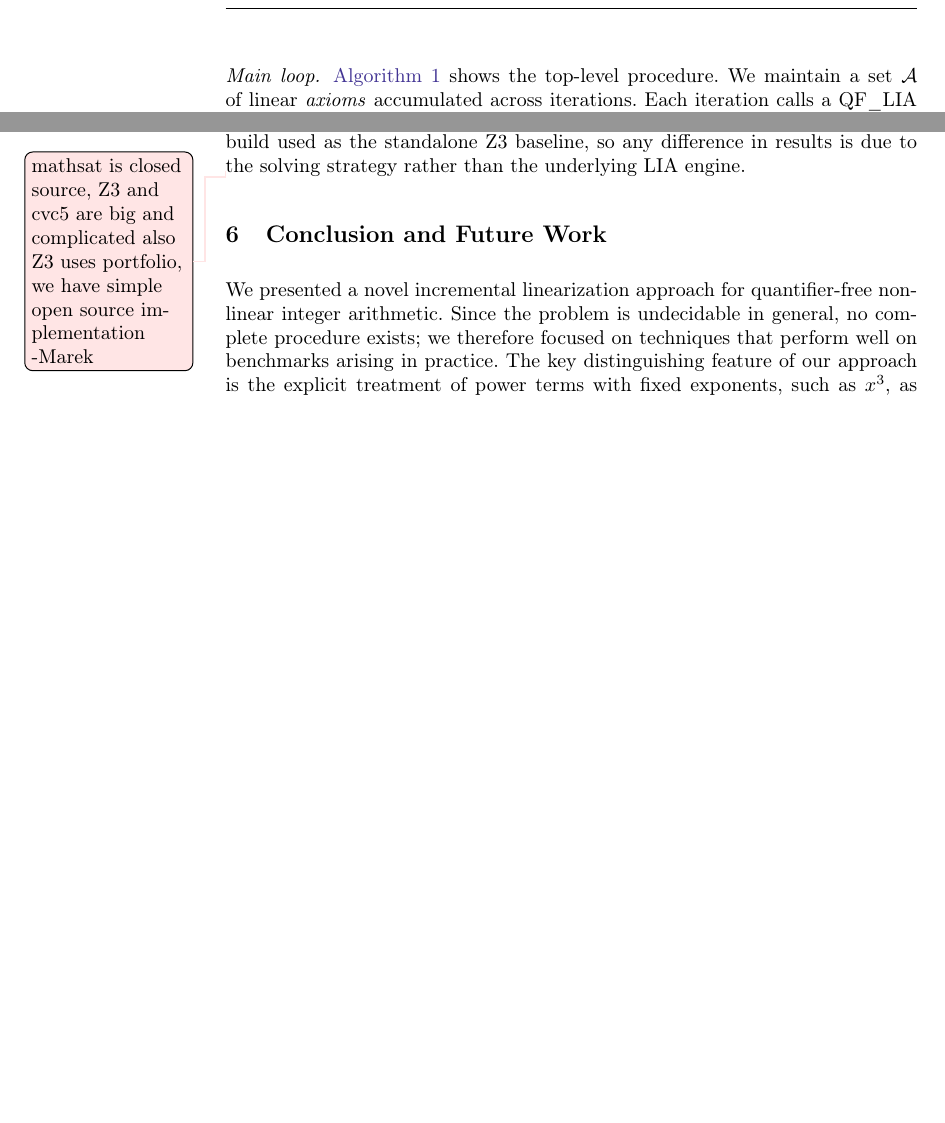
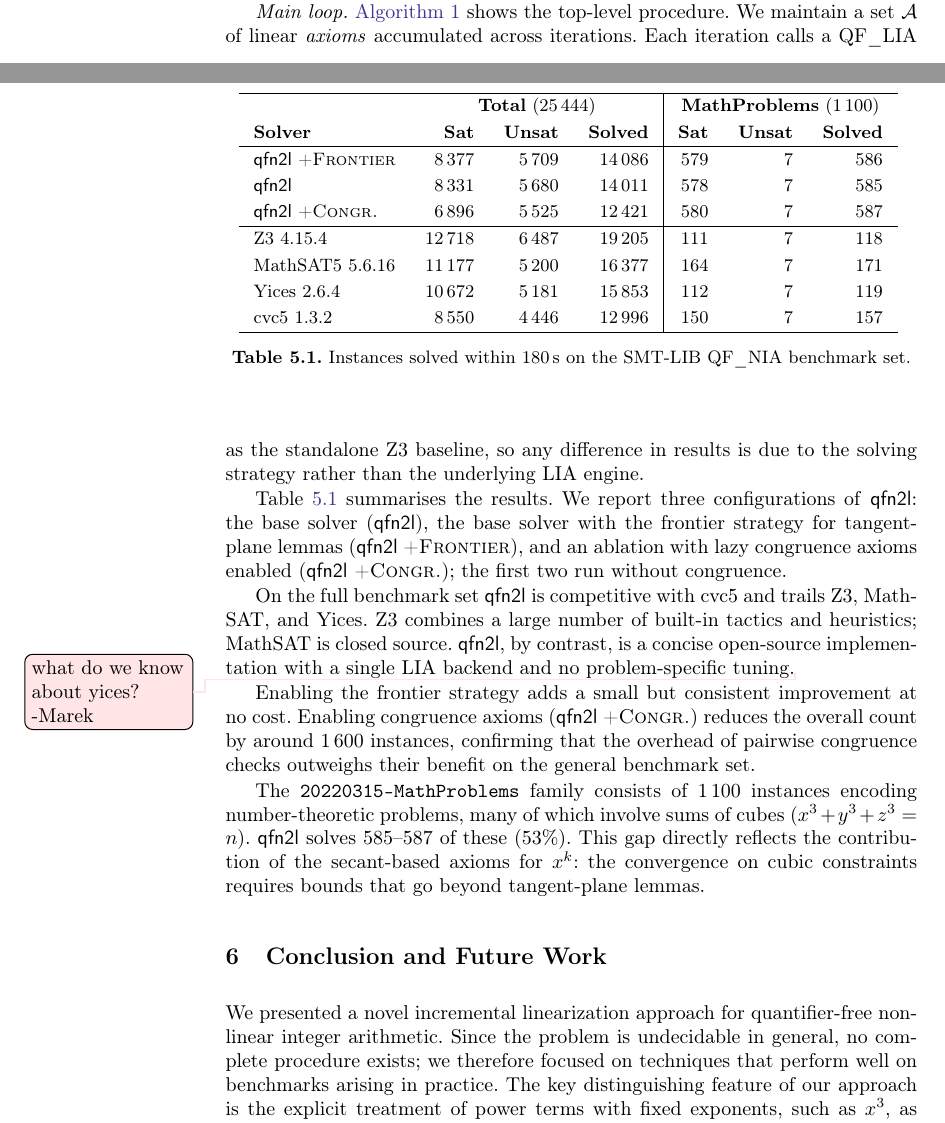
Before and after one commit to MarekDanco/qfn2l, a LaTeX thesis (paper/paper.tex, which reads paper/algorithm.tex, paper/experiments.tex, paper/tables/results.tex): two parts of pages 4 and 10 of 11 before the commit and two parts of pages 3 and 10 of 11 after it, joined at a grey line, cut so that both start at the same text, the shorter picture padded with empty space. Compiled offline with pdfLaTeX.

Commit message:
experiments update

```diff
--- a/paper/algorithm.tex
+++ b/paper/algorithm.tex
@@ -9,7 +9,7 @@ Equal subterms share the same pure.
 The result $\hat\varphi$ is a QF\_LIA formula over the original variables and
 the new pure constants.
 
-\paragraph{Main loop.}
+\emph{Main loop.}
 \Cref{alg:solve} shows the top-level procedure.
 We maintain a set $\mathcal{A}$ of linear \emph{axioms} accumulated across iterations.
 Each iteration calls a QF\_LIA solver on $\hat\varphi \land \bigwedge\mathcal{A}$.
--- a/paper/experiments.tex
+++ b/paper/experiments.tex
@@ -10,5 +9,26 @@ and Yices~2.6.4 on the QF\_NIA benchmark set from SMT-LIB~\cite{smtlib}.
 linked against the same Z3~4.15.4 build used as the standalone Z3 baseline,
 so any difference in results is due to the solving strategy rather than the underlying LIA engine.
 
-\marek{mathsat is closed source, Z3 and cvc5 are big and complicated also Z3 uses portfolio,
-we have simple open source implementation}
+Table~\ref{tab:results} summarises the results.
+We report three configurations of \solver: the base solver (\solver), the base solver with
+the frontier strategy for tangent-plane lemmas (\solver+\textsc{Frontier}), and an ablation
+with lazy congruence axioms enabled (\solver+\textsc{Congr.}); the first two run without
+congruence.
+
+\input{tables/results}
+
+On the full benchmark set \solver is competitive with cvc5 and trails Z3, MathSAT, and
+Yices. Z3 combines a large number of built-in tactics and heuristics; MathSAT is
+closed source. \solver, by contrast, is a concise open-source implementation with a
+single LIA backend and no problem-specific tuning.\marek{what do we know about yices?}
+
+Enabling the frontier strategy adds a small but consistent improvement at no cost.
+Enabling congruence axioms (\solver+\textsc{Congr.}) reduces the overall count by around
+1\,600 instances, confirming that the overhead of pairwise congruence checks outweighs
+their benefit on the general benchmark set.
+
+The \texttt{20220315-MathProblems} family consists of 1\,100 instances encoding number-theoretic
+problems, many of which involve sums of cubes ($x^3 + y^3 + z^3 = n$).
+\solver solves 585--587 of these (53\%). This gap directly reflects the contribution of the
+secant-based axioms for $x^k$: the convergence on cubic constraints requires bounds that go
+beyond tangent-plane lemmas.
--- /dev/null
+++ b/paper/tables/results.tex
@@ -0,0 +1,22 @@
+\begin{table}[t]
+	\centering
+	\setlength{\tabcolsep}{0.8em}
+	\renewcommand{\arraystretch}{1.2}
+	\begin{tabular}{lrrr|rrr}
+		\hline
+		                          & \multicolumn{3}{c|}{\textbf{Total} (25\,444)} & \multicolumn{3}{c}{\textbf{MathProblems} (1\,100)}                                                                     \\
+		\textbf{Solver}           & \textbf{Sat}                                  & \textbf{Unsat}                                     & \textbf{Solved} & \textbf{Sat} & \textbf{Unsat} & \textbf{Solved} \\
+		\hline
+		\solver+\textsc{Frontier} & 8\,377                                        & 5\,709                                             & 14\,086         & 579          & 7              & 586             \\
+		\solver                   & 8\,331                                        & 5\,680                                             & 14\,011         & 578          & 7              & 585             \\
+		\solver+\textsc{Congr.}   & 6\,896                                        & 5\,525                                             & 12\,421         & 580          & 7              & 587             \\
+		\hline
+		Z3~4.15.4                 & 12\,718                                       & 6\,487                                             & 19\,205         & 111          & 7              & 118             \\
+		MathSAT5~5.6.16           & 11\,177                                       & 5\,200                                             & 16\,377         & 164          & 7              & 171             \\
+		Yices~2.6.4               & 10\,672                                       & 5\,181                                             & 15\,853         & 112          & 7              & 119             \\
+		cvc5~1.3.2                & 8\,550                                        & 4\,446                                             & 12\,996         & 150          & 7              & 157             \\
+		\hline
+	\end{tabular}
+	\vspace{0.9em}
+	\caption{Instances solved within 180\,s on the SMT-LIB QF\_NIA benchmark set.\label{tab:results}}
+\end{table}
```
Also changed, not shown: paper/algorithm.tex (10 more changed lines), paper/experiments.tex (1 more changed lines).
